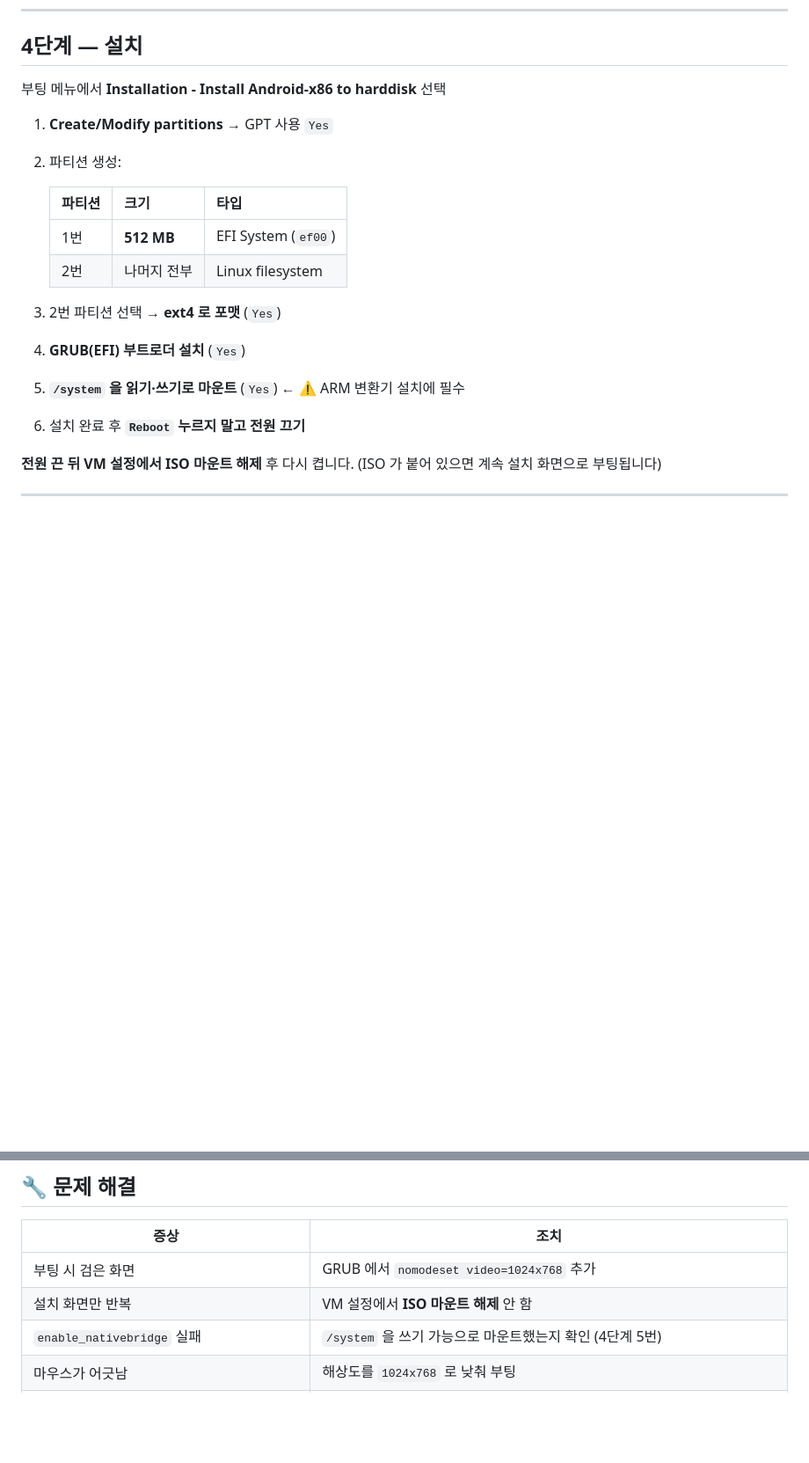
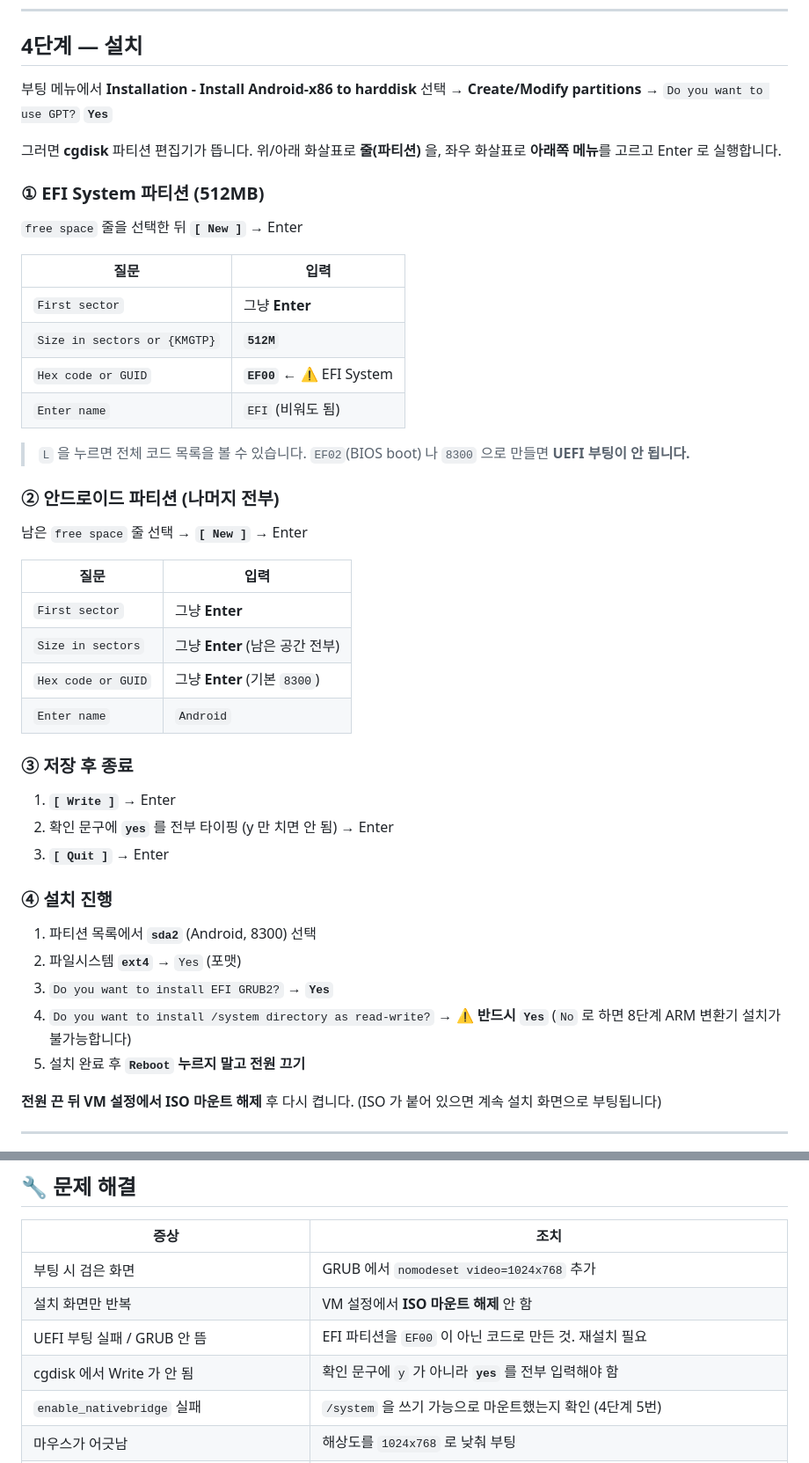
Before and after one commit to limbj1218-cyber/chatlog, a Markdown page: bot/시놀로지VM가이드.md, 2 parts joined by grey strips. Shown at 88% size. Rendered like a GitHub page; blank space fills up the shorter version.

Commit message:
VM 가이드: cgdisk 파티션 생성 절차 상세화 (EF00 EFI System)

```diff
--- a/bot/시놀로지VM가이드.md
+++ b/bot/시놀로지VM가이드.md
@@ -102,19 +102,50 @@ https://sourceforge.net/projects/blissos-dev/files/
 ## 4단계 — 설치
 
 부팅 메뉴에서 **Installation - Install Android-x86 to harddisk** 선택
+→ **Create/Modify partitions** → `Do you want to use GPT?` **`Yes`**
 
-1. **Create/Modify partitions** → GPT 사용 `Yes`
-2. 파티션 생성:
+그러면 **cgdisk** 파티션 편집기가 뜹니다.
+위/아래 화살표로 **줄(파티션)** 을, 좌우 화살표로 **아래쪽 메뉴**를 고르고 Enter 로 실행합니다.
 
-   | 파티션 | 크기 | 타입 |
-   |---|---|---|
-   | 1번 | **512 MB** | EFI System (`ef00`) |
-   | 2번 | 나머지 전부 | Linux filesystem |
+### ① EFI System 파티션 (512MB)
 
-3. 2번 파티션 선택 → **ext4 로 포맷** (`Yes`)
-4. **GRUB(EFI) 부트로더 설치** (`Yes`)
-5. **`/system` 을 읽기·쓰기로 마운트** (`Yes`) ← ⚠️ ARM 변환기 설치에 필수
-6. 설치 완료 후 **`Reboot` 누르지 말고 전원 끄기**
+`free space` 줄을 선택한 뒤 **`[ New ]`** → Enter
+
+| 질문 | 입력 |
+|---|---|
+| `First sector` | 그냥 **Enter** |
+| `Size in sectors or {KMGTP}` | **`512M`** |
+| `Hex code or GUID` | **`EF00`** ← ⚠️ EFI System |
+| `Enter name` | `EFI` (비워도 됨) |
+
+> `L` 을 누르면 전체 코드 목록을 볼 수 있습니다.
+> `EF02`(BIOS boot) 나 `8300` 으로 만들면 **UEFI 부팅이 안 됩니다.**
+
+### ② 안드로이드 파티션 (나머지 전부)
+
+남은 `free space` 줄 선택 → **`[ New ]`** → Enter
+
+| 질문 | 입력 |
+|---|---|
+| `First sector` | 그냥 **Enter** |
+| `Size in sectors` | 그냥 **Enter** (남은 공간 전부) |
+| `Hex code or GUID` | 그냥 **Enter** (기본 `8300`) |
+| `Enter name` | `Android` |
+
+### ③ 저장 후 종료
+
+1. **`[ Write ]`** → Enter
+2. 확인 문구에 **`yes`** 를 전부 타이핑 (y 만 치면 안 됨) → Enter
+3. **`[ Quit ]`** → Enter
+
+### ④ 설치 진행
+
+1. 파티션 목록에서 **`sda2`** (Android, 8300) 선택
+2. 파일시스템 **`ext4`** → `Yes` (포맷)
+3. `Do you want to install EFI GRUB2?` → **`Yes`**
+4. `Do you want to install /system directory as read-write?` → **⚠️ 반드시 `Yes`**
+   (`No` 로 하면 8단계 ARM 변환기 설치가 불가능합니다)
+5. 설치 완료 후 **`Reboot` 누르지 말고 전원 끄기**
 
 **전원 끈 뒤 VM 설정에서 ISO 마운트 해제** 후 다시 켭니다.
 (ISO 가 붙어 있으면 계속 설치 화면으로 부팅됩니다)
@@ -279,6 +310,8 @@ wm density                           → Physical density: 160
 |---|---|
 | 부팅 시 검은 화면 | GRUB 에서 `nomodeset video=1024x768` 추가 |
 | 설치 화면만 반복 | VM 설정에서 **ISO 마운트 해제** 안 함 |
+| UEFI 부팅 실패 / GRUB 안 뜸 | EFI 파티션을 `EF00` 이 아닌 코드로 만든 것. 재설치 필요 |
+| cgdisk 에서 Write 가 안 됨 | 확인 문구에 `y` 가 아니라 **`yes`** 를 전부 입력해야 함 |
 | `enable_nativebridge` 실패 | `/system` 을 쓰기 가능으로 마운트했는지 확인 (4단계 5번) |
 | 마우스가 어긋남 | 해상도를 `1024x768` 로 낮춰 부팅 |
 | 극도로 느림 | 정상 (GPU 가속 없음). 코어/메모리 조정하되 NAS 부하 주의 |
```
